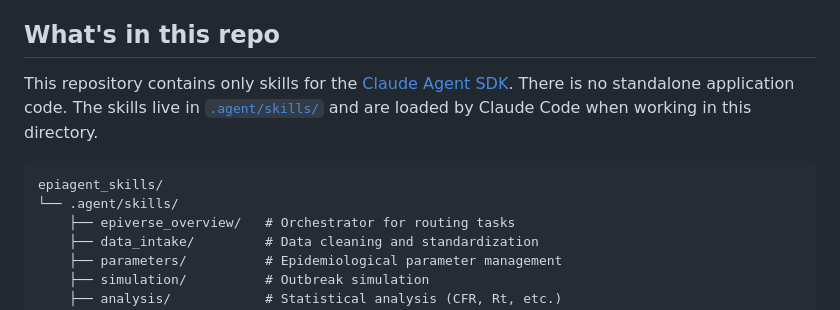
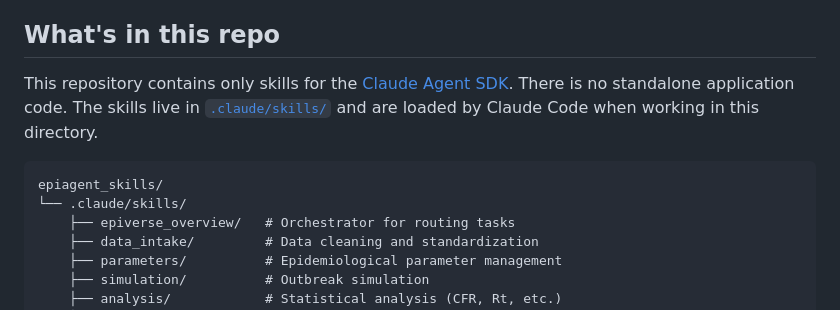
Before and after one commit to bquilty25/epiagent, a Markdown page: README.md, the part around the change. GitHub-like rendering.

Commit message:
Update directory path from .agent to .claude

````diff
--- a/README.md
+++ b/README.md
@@ -8,11 +8,11 @@ Epiagent Skills gives Claude the ability to perform infectious disease epidemiol
 
 ## What's in this repo
 
-This repository contains only skills for the [Claude Agent SDK](https://github.com/anthropics/claude-agent-sdk). There is no standalone application code. The skills live in [`.agent/skills/`](.agent/skills/) and are loaded by Claude Code when working in this directory.
+This repository contains only skills for the [Claude Agent SDK](https://github.com/anthropics/claude-agent-sdk). There is no standalone application code. The skills live in [`.claude/skills/`](.claude/skills/) and are loaded by Claude Code when working in this directory.
 
 ```
 epiagent_skills/
-└── .agent/skills/
+└── .claude/skills/
     ├── epiverse_overview/   # Orchestrator for routing tasks
     ├── data_intake/         # Data cleaning and standardization
     ├── parameters/          # Epidemiological parameter management
````
